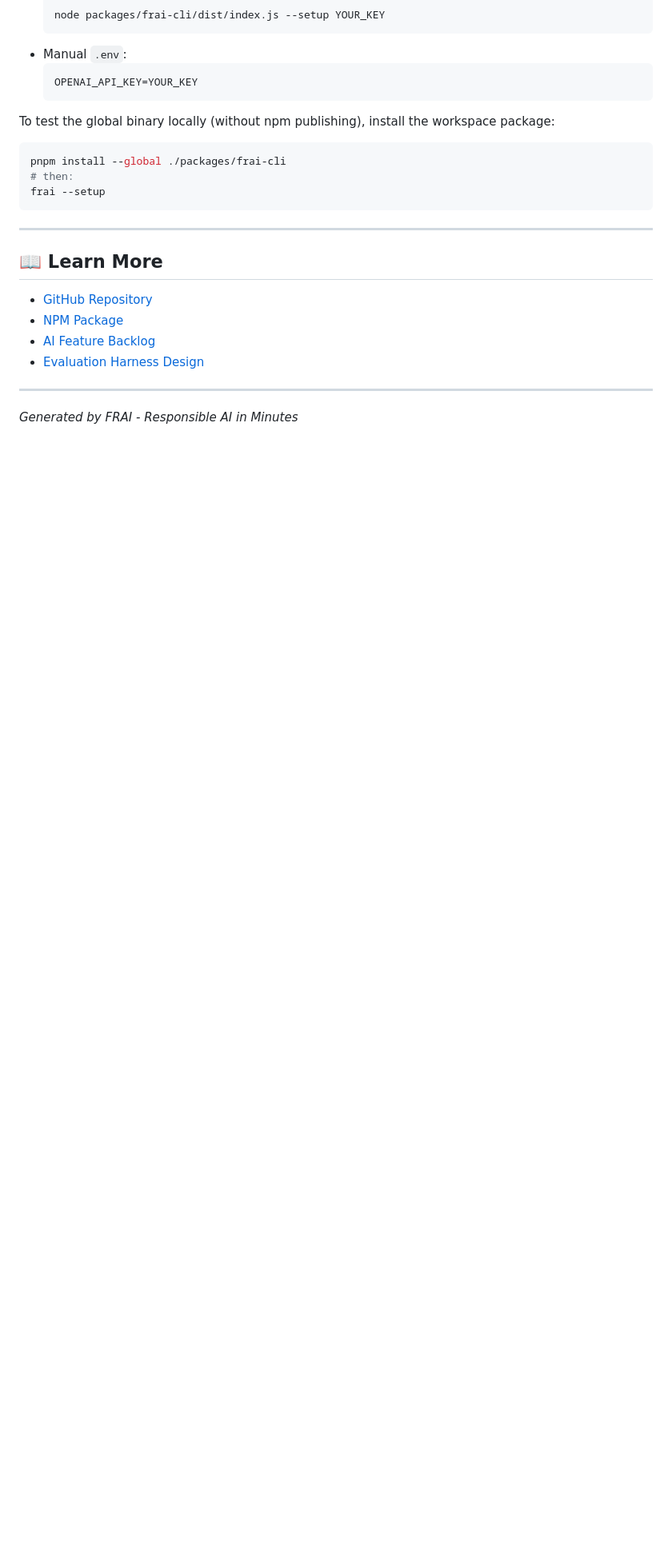
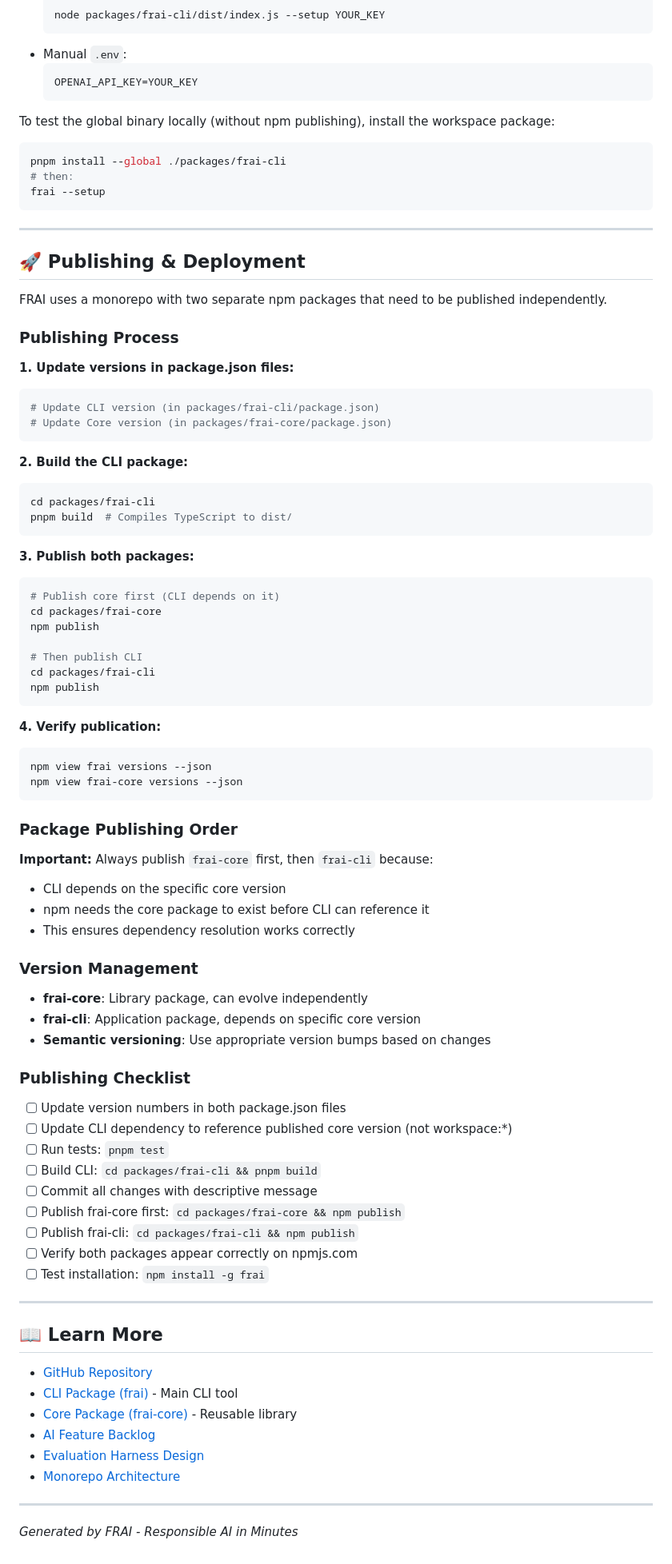
Before and after one commit to sebuzdugan/frai, a Markdown page: README.md, the part around the change printed below. Shown: that part at 80% size. Drawn GitHub-style; blank space fills up the shorter version.

Commit message:
docs: update README with package architecture and publishing guide

````diff
--- a/README.md
+++ b/README.md
@@ -152,11 +197,75 @@ frai --setup
 
 ---
 
+## 🚀 Publishing & Deployment
+
+FRAI uses a monorepo with two separate npm packages that need to be published independently.
+
+### Publishing Process
+
+**1. Update versions in package.json files:**
+```bash
+# Update CLI version (in packages/frai-cli/package.json)
+# Update Core version (in packages/frai-core/package.json)
+```
+
+**2. Build the CLI package:**
+```bash
+cd packages/frai-cli
+pnpm build  # Compiles TypeScript to dist/
+```
+
+**3. Publish both packages:**
+```bash
+# Publish core first (CLI depends on it)
+cd packages/frai-core
+npm publish
+
+# Then publish CLI
+cd packages/frai-cli
+npm publish
+```
+
+**4. Verify publication:**
+```bash
+npm view frai versions --json
+npm view frai-core versions --json
+```
+
+### Package Publishing Order
+
+**Important:** Always publish `frai-core` first, then `frai-cli` because:
+- CLI depends on the specific core version
+- npm needs the core package to exist before CLI can reference it
+- This ensures dependency resolution works correctly
+
+### Version Management
+
+- **frai-core**: Library package, can evolve independently
+- **frai-cli**: Application package, depends on specific core version
+- **Semantic versioning**: Use appropriate version bumps based on changes
+
+### Publishing Checklist
+
+- [ ] Update version numbers in both package.json files
+- [ ] Update CLI dependency to reference published core version (not workspace:*)
+- [ ] Run tests: `pnpm test`
+- [ ] Build CLI: `cd packages/frai-cli && pnpm build`
+- [ ] Commit all changes with descriptive message
+- [ ] Publish frai-core first: `cd packages/frai-core && npm publish`
+- [ ] Publish frai-cli: `cd packages/frai-cli && npm publish`
+- [ ] Verify both packages appear correctly on npmjs.com
+- [ ] Test installation: `npm install -g frai`
+
+---
+
 ## 📖 Learn More
 - [GitHub Repository](https://github.com/sebastianbuzdugan/frai)
-- [NPM Package](https://www.npmjs.com/package/frai)
+- [CLI Package (frai)](https://www.npmjs.com/package/frai) - Main CLI tool
+- [Core Package (frai-core)](https://www.npmjs.com/package/frai-core) - Reusable library
 - [AI Feature Backlog](docs/ai_feature_backlog.md)
 - [Evaluation Harness Design](docs/eval_harness_design.md)
+- [Monorepo Architecture](docs/architecture-target.md)
 
 ---
 
````
Also changed, not shown: other parts of README.md (+49 -4 lines).
